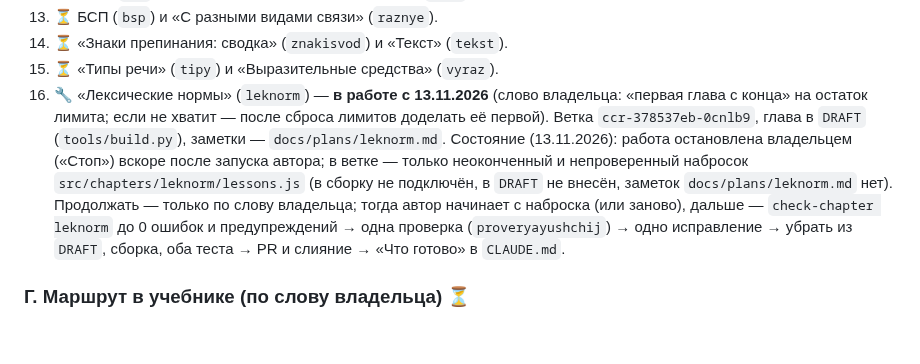
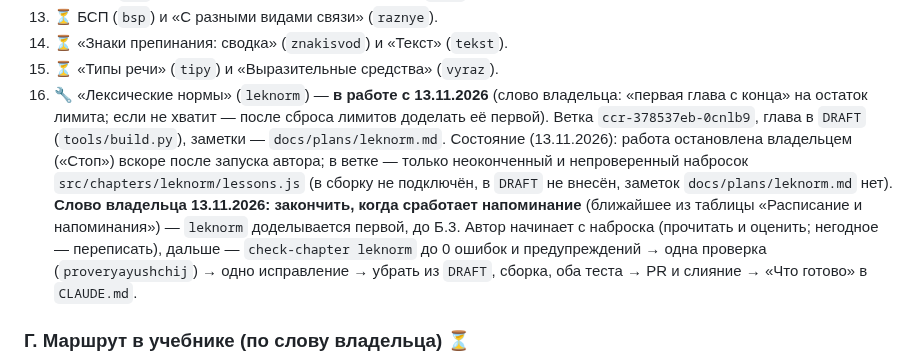
Before and after one commit to veracerkof-debug/Practice-app-3, a Markdown page: docs/NIGHT-QUEUE.md, the part around the change. Rendered like a GitHub page; blank space fills up the shorter version.

Commit message:
Очередь: leknorm закончить по напоминанию (слово владельца)
Co-Authored-By: Claude Fable 5.2 <noreply@anthropic.com>
Claude-Session: https://claude.ai/code/session_018HWw5w8h3GiwmPk1beyYJQ

```diff
--- a/docs/NIGHT-QUEUE.md
+++ b/docs/NIGHT-QUEUE.md
@@ -49,7 +49,7 @@
 13. ⏳ БСП (`bsp`) и «С разными видами связи» (`raznye`).
 14. ⏳ «Знаки препинания: сводка» (`znakisvod`) и «Текст» (`tekst`).
 15. ⏳ «Типы речи» (`tipy`) и «Выразительные средства» (`vyraz`).
-16. 🔧 «Лексические нормы» (`leknorm`) — **в работе с 13.11.2026** (слово владельца: «первая глава с конца» на остаток лимита; если не хватит — после сброса лимитов доделать её первой). Ветка `ccr-378537eb-0cnlb9`, глава в `DRAFT` (`tools/build.py`), заметки — `docs/plans/leknorm.md`. Состояние (13.11.2026): работа остановлена владельцем («Стоп») вскоре после запуска автора; в ветке — только неоконченный и непроверенный набросок `src/chapters/leknorm/lessons.js` (в сборку не подключён, в `DRAFT` не внесён, заметок `docs/plans/leknorm.md` нет). Продолжать — только по слову владельца; тогда автор начинает с наброска (или заново), дальше — `check-chapter leknorm` до 0 ошибок и предупреждений → одна проверка (`proveryayushchij`) → одно исправление → убрать из `DRAFT`, сборка, оба теста → PR и слияние → «Что готово» в `CLAUDE.md`.
+16. 🔧 «Лексические нормы» (`leknorm`) — **в работе с 13.11.2026** (слово владельца: «первая глава с конца» на остаток лимита; если не хватит — после сброса лимитов доделать её первой). Ветка `ccr-378537eb-0cnlb9`, глава в `DRAFT` (`tools/build.py`), заметки — `docs/plans/leknorm.md`. Состояние (13.11.2026): работа остановлена владельцем («Стоп») вскоре после запуска автора; в ветке — только неоконченный и непроверенный набросок `src/chapters/leknorm/lessons.js` (в сборку не подключён, в `DRAFT` не внесён, заметок `docs/plans/leknorm.md` нет). **Слово владельца 13.11.2026: закончить, когда сработает напоминание** (ближайшее из таблицы «Расписание и напоминания») — `leknorm` доделывается первой, до Б.3. Автор начинает с наброска (прочитать и оценить; негодное — переписать), дальше — `check-chapter leknorm` до 0 ошибок и предупреждений → одна проверка (`proveryayushchij`) → одно исправление → убрать из `DRAFT`, сборка, оба теста → PR и слияние → «Что готово» в `CLAUDE.md`.
 
 ### Г. Маршрут в учебнике (по слову владельца) ⏳
 1. ✅ (12.11.2026) Оглавление и «‹ ›», «Продолжить» — по маршруту.
```
